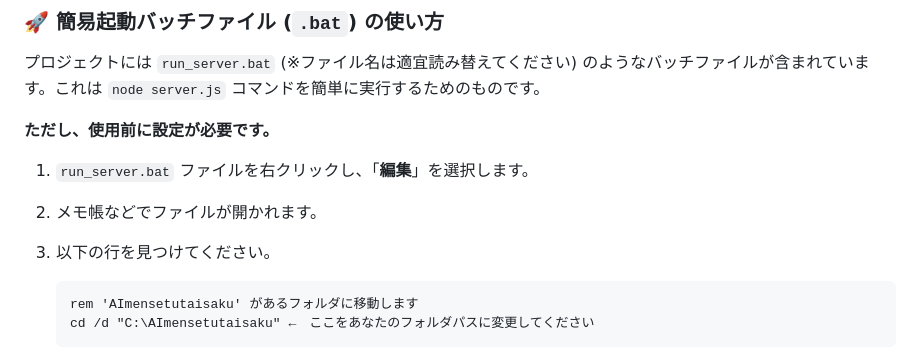
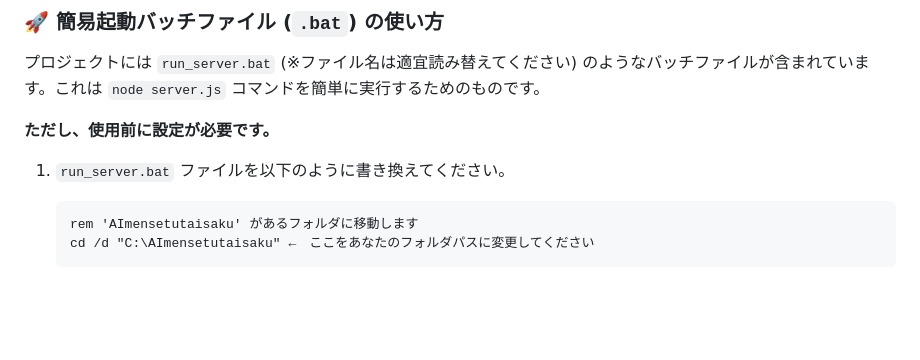
Before and after one commit to harut-11/AImensetutaisaku, a Markdown page: README.md, the part around the change. Rendered like a GitHub page; blank space fills up the shorter version.

Commit message:
手順書
Updated instructions for editing run_server.bat file.

````diff
--- a/README.md
+++ b/README.md
@@ -125,9 +125,7 @@ npm -v
 
 **ただし、使用前に設定が必要です。**
 
-1.  `run_server.bat` ファイルを右クリックし、「**編集**」を選択します。
-2.  メモ帳などでファイルが開かれます。
-3.  以下の行を見つけてください。
+1.  `run_server.bat` ファイルを以下のように書き換えてください。
 
     ```batch
     rem 'AImensetutaisaku' があるフォルダに移動します
````
